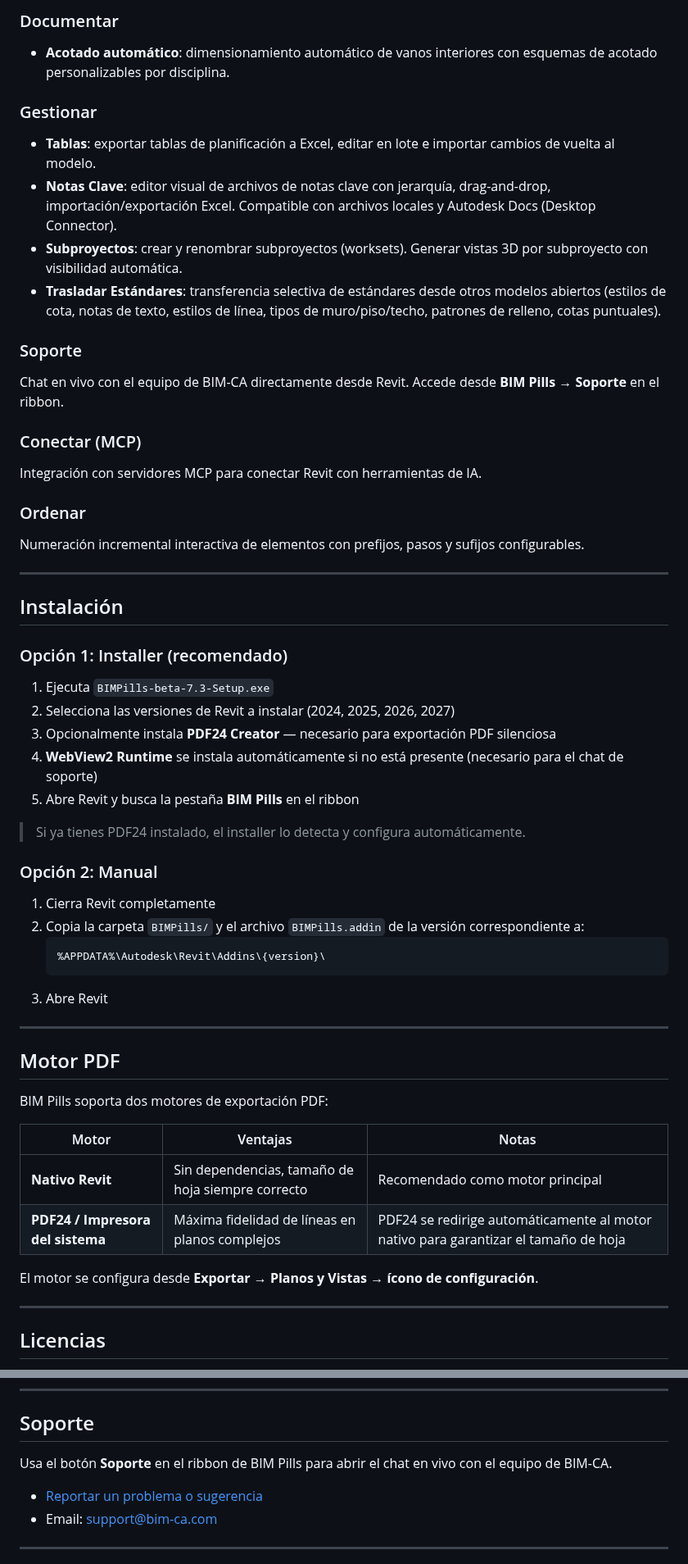
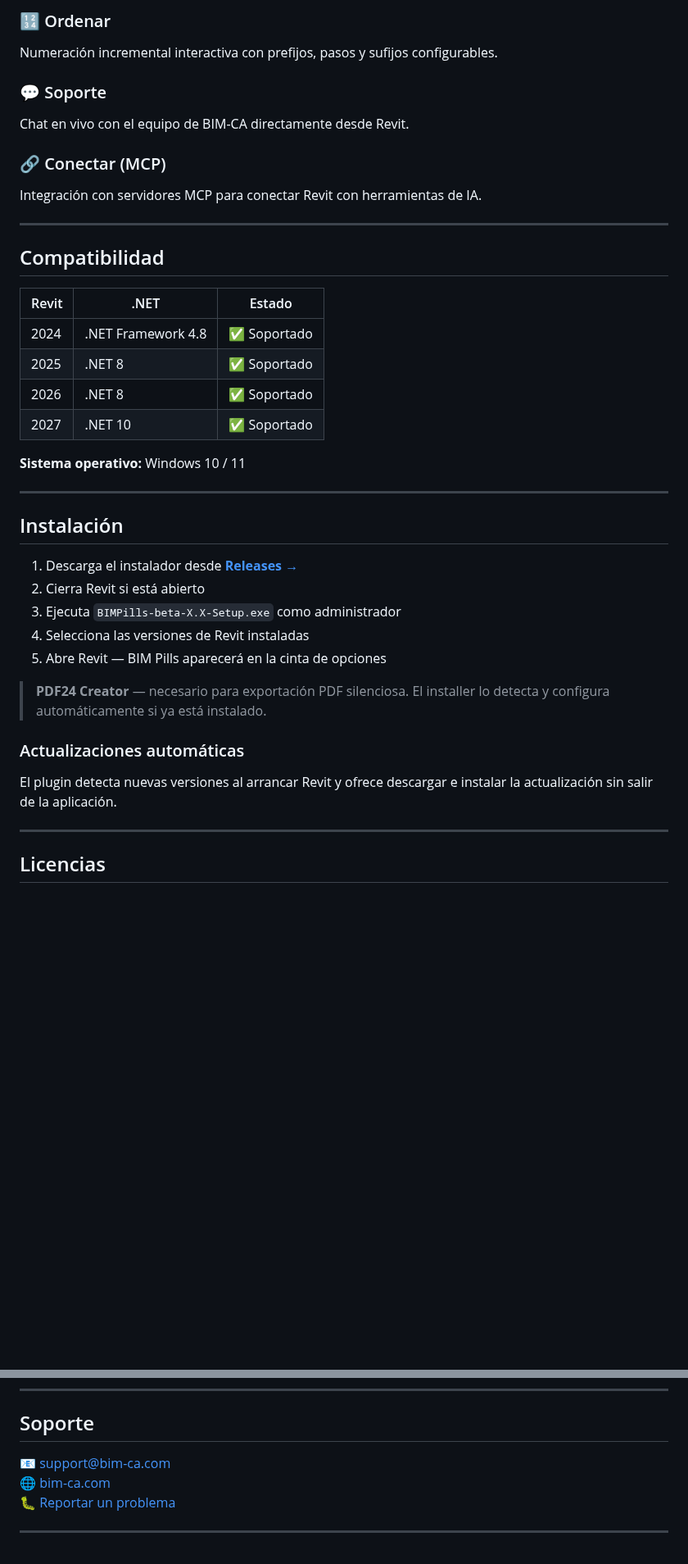
Before and after one commit to BIM-CA/bim-pills-releases, a Markdown page: README.md, 2 parts joined by grey strips. Shown at 82% size. Rendered like a GitHub page; blank space fills up the shorter version.

Commit message:
docs: restore styled README with logo, emojis and current features (beta.7.7)

````diff
--- a/README.md
+++ b/README.md
@@ -65,55 +41,40 @@ Ventana unificada con tres pestañas:
 
-### Documentar
-- **Acotado automático**: dimensionamiento automático de vanos interiores con esquemas de acotado personalizables por disciplina.
+### 🔢 Ordenar
+Numeración incremental interactiva con prefijos, pasos y sufijos configurables.
 
-### Gestionar
-- **Tablas**: exportar tablas de planificación a Excel, editar en lote e importar cambios de vuelta al modelo.
-- **Notas Clave**: editor visual de archivos de notas clave con jerarquía, drag-and-drop, importación/exportación Excel. Compatible con archivos locales y Autodesk Docs (Desktop Connector).
-- **Subproyectos**: crear y renombrar subproyectos (worksets). Generar vistas 3D por subproyecto con visibilidad automática.
-- **Trasladar Estándares**: transferencia selectiva de estándares desde otros modelos abiertos (estilos de cota, notas de texto, estilos de línea, tipos de muro/piso/techo, patrones de relleno, cotas puntuales).
+### 💬 Soporte
+Chat en vivo con el equipo de BIM-CA directamente desde Revit.
 
-### Soporte
-Chat en vivo con el equipo de BIM-CA directamente desde Revit. Accede desde **BIM Pills → Soporte** en el ribbon.
-
-### Conectar (MCP)
+### 🔗 Conectar (MCP)
 Integración con servidores MCP para conectar Revit con herramientas de IA.
 
-### Ordenar
-Numeración incremental interactiva de elementos con prefijos, pasos y sufijos configurables.
+---
+
+## Compatibilidad
+
+| Revit | .NET | Estado |
+|-------|------|--------|
+| 2024  | .NET Framework 4.8 | ✅ Soportado |
+| 2025  | .NET 8 | ✅ Soportado |
+| 2026  | .NET 8 | ✅ Soportado |
+| 2027  | .NET 10 | ✅ Soportado |
+
+**Sistema operativo:** Windows 10 / 11
 
 ---
 
 ## Instalación
 
-### Opción 1: Installer (recomendado)
-1. Ejecuta `BIMPills-beta-7.3-Setup.exe`
-2. Selecciona las versiones de Revit a instalar (2024, 2025, 2026, 2027)
-3. Opcionalmente instala **PDF24 Creator** — necesario para exportación PDF silenciosa
-4. **WebView2 Runtime** se instala automáticamente si no está presente (necesario para el chat de soporte)
-5. Abre Revit y busca la pestaña **BIM Pills** en el ribbon
+1. Descarga el instalador desde [**Releases →**](../../releases/latest)
+2. Cierra Revit si está abierto
+3. Ejecuta `BIMPills-beta-X.X-Setup.exe` como administrador
+4. Selecciona las versiones de Revit instaladas
+5. Abre Revit — BIM Pills aparecerá en la cinta de opciones
 
-> Si ya tienes PDF24 instalado, el installer lo detecta y configura automáticamente.
+> **PDF24 Creator** — necesario para exportación PDF silenciosa. El installer lo detecta y configura automáticamente si ya está instalado.
 
-### Opción 2: Manual
-1. Cierra Revit completamente
-2. Copia la carpeta `BIMPills/` y el archivo `BIMPills.addin` de la versión correspondiente a:
-   ```
-   %APPDATA%\Autodesk\Revit\Addins\{version}\
-   ```
-3. Abre Revit
-
----
-
-## Motor PDF
-
-BIM Pills soporta dos motores de exportación PDF:
-
-| Motor | Ventajas | Notas |
-|-------|----------|-------|
-| **Nativo Revit** | Sin dependencias, tamaño de hoja siempre correcto | Recomendado como motor principal |
-| **PDF24 / Impresora del sistema** | Máxima fidelidad de líneas en planos complejos | PDF24 se redirige automáticamente al motor nativo para garantizar el tamaño de hoja |
-
-El motor se configura desde **Exportar → Planos y Vistas → ícono de configuración**.
+### Actualizaciones automáticas
+El plugin detecta nuevas versiones al arrancar Revit y ofrece descargar e instalar la actualización sin salir de la aplicación.
 
 ---
 
@@ -127,10 +88,9 @@ Adquiere tu licencia en [bim-ca.com](https://bim-ca.com).
 
 ## Soporte
 
-Usa el botón **Soporte** en el ribbon de BIM Pills para abrir el chat en vivo con el equipo de BIM-CA.
-
-- [Reportar un problema o sugerencia](https://bimca.notion.site/33bd89d548c2802a83d6f01c013c6e41?pvs=105)
-- Email: support@bim-ca.com
+📧 support@bim-ca.com
+🌐 [bim-ca.com](https://bim-ca.com)
+🐛 [Reportar un problema](https://bimca.notion.site/33bd89d548c2802a83d6f01c013c6e41?pvs=105)
 
 ---
 
````
Also changed, not shown: other parts of README.md (+32 -54 lines).
